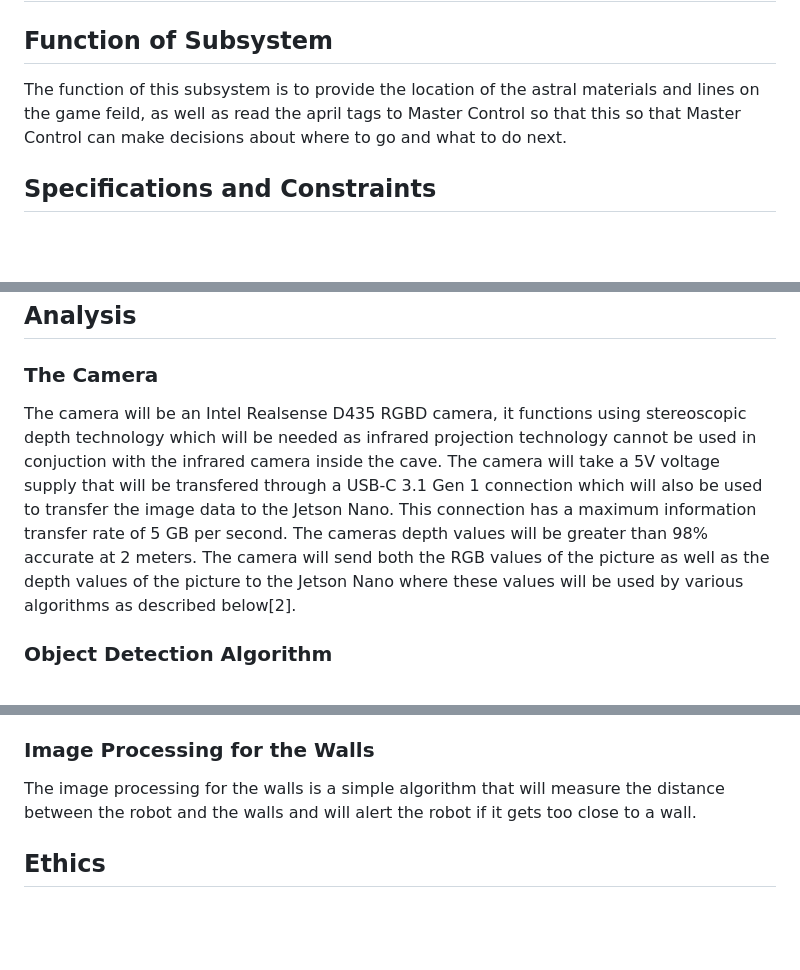
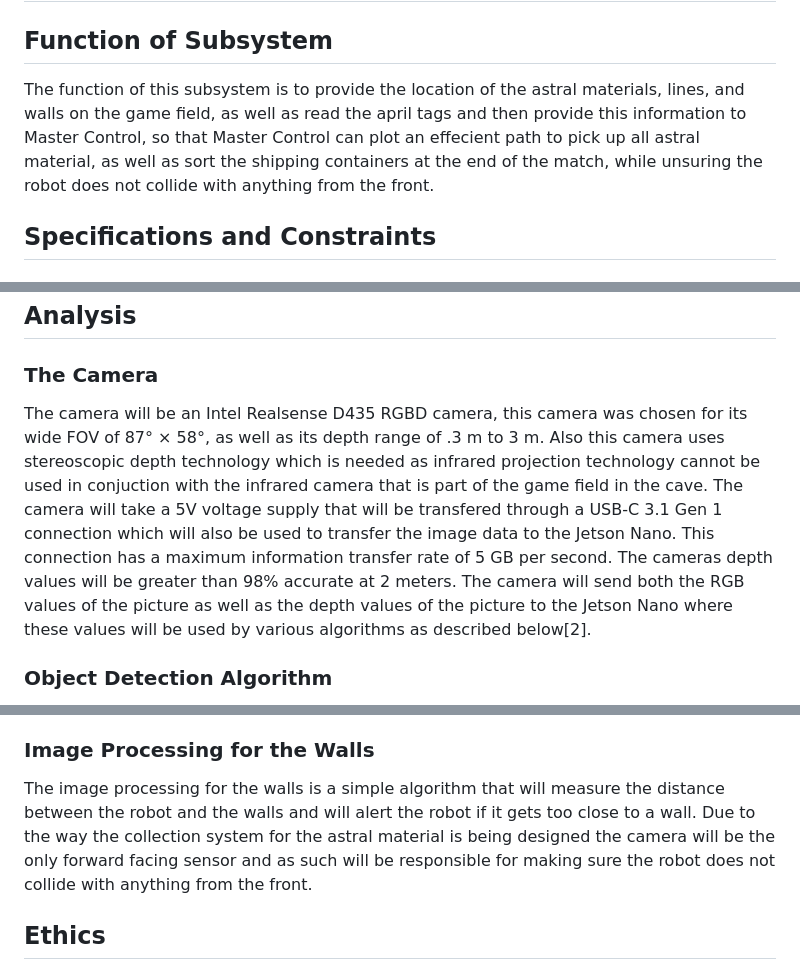
Before and after one commit to ACruz-42/F24_Team1_CapstoneDemo, a Markdown page: Reports/Detailed-Design.md, 3 parts joined by grey strips. Rendered like a GitHub page; blank space fills up the shorter version.

Commit message:
Update Detailed-Design.md
updates based on Rizvi's feedback

```diff
--- a/Reports/Detailed-Design.md
+++ b/Reports/Detailed-Design.md
@@ -1,6 +1,6 @@
 # Detailed Design for Object and Line Detetion
 ## Function of Subsystem
-The function of this subsystem is to provide the location of the astral materials and lines on the game feild, as well as read the april tags to Master Control so that this so that Master Control can make decisions about where to go and what to do next.
+The function of this subsystem is to provide the location of the astral materials, lines, and walls on the game field, as well as read the april tags and then provide this information to Master Control, so that Master Control can plot an effecient path to pick up all astral material, as well as sort the shipping containers at the end of the match, while unsuring the robot does not collide with anything from the front.
 
 ## Specifications and Constraints
 ### Specifications
@@ -45,7 +45,7 @@ A quick note for the flowchart, the robot will start and then it will go about t
 
 ## Analysis
 ### The Camera
-The camera will be an Intel Realsense D435 RGBD camera, it functions using stereoscopic depth technology which will be needed as infrared projection technology cannot be used in conjuction with the infrared camera inside the cave. The camera will take a 5V voltage supply that will be transfered through a USB-C 3.1 Gen 1 connection which will also be used to transfer the image data to the Jetson Nano. This connection has a maximum information transfer rate of 5 GB per second. The cameras depth values will be greater than 98% accurate at 2 meters. The camera will send both the RGB values of the picture as well as the depth values of the picture to the Jetson Nano where these values will be used by various algorithms as described below[2].
+The camera will be an Intel Realsense D435 RGBD camera, this camera was chosen for its wide FOV of 87° × 58°, as well as its depth range of .3 m to 3 m. Also this camera uses stereoscopic depth technology which is needed as infrared projection technology cannot be used in conjuction with the infrared camera that is part of the game field in the cave. The camera will take a 5V voltage supply that will be transfered through a USB-C 3.1 Gen 1 connection which will also be used to transfer the image data to the Jetson Nano. This connection has a maximum information transfer rate of 5 GB per second. The cameras depth values will be greater than 98% accurate at 2 meters. The camera will send both the RGB values of the picture as well as the depth values of the picture to the Jetson Nano where these values will be used by various algorithms as described below[2].
 
 ### Object Detection Algorithm
 The object detection algorithm will work similarly to many generic object detection algorithms, in that it will take an image and will scan through the pixels to find specific patterns and differences is RGB values, however it will be much simpler than most object detection values as we will be mainly trying to detect one type of object with a known size and more importantly a known RGB value and a known shape, which will be against a dark background.
@@ -65,7 +65,7 @@ Once the april tag has been located it will look at the specific pixels and deco
 it will then send the value to Master Control along with the locations of the lines from the line detection algorithm to tell the master control which telemetry zone to put the shipping containers in[4]. As april tags are becoming more commonly used in robotics there are also preexisting libraries that can aid in reading them, that will yet again come from openCV[7].
 
 ### Image Processing for the Walls
-The image processing for the walls is a simple algorithm that will measure the distance between the robot and the walls and will alert the robot if it gets too close to a wall.
+The image processing for the walls is a simple algorithm that will measure the distance between the robot and the walls and will alert the robot if it gets too close to a wall. Due to the way the collection system for the astral material is being designed the camera will be the only forward facing sensor and as such will be responsible for making sure the robot does not collide with anything from the front.
 
 ## Ethics
 The camera will come as a fully built and developed device and as such full credit for camera design will be given to those responsible, the camera will also have an infrared projector which will aid in depth sensing capabilities, this infrared projector is safe for use in close proximities to humans.
```
